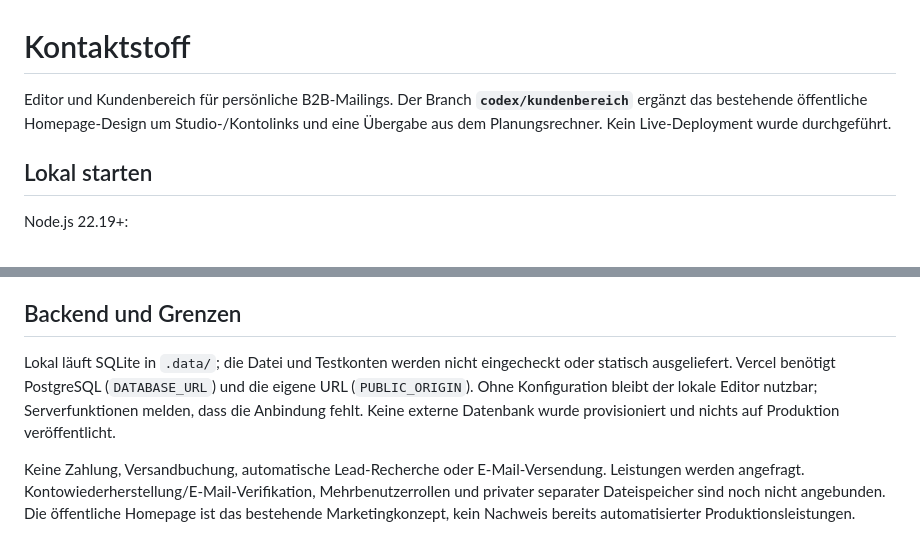
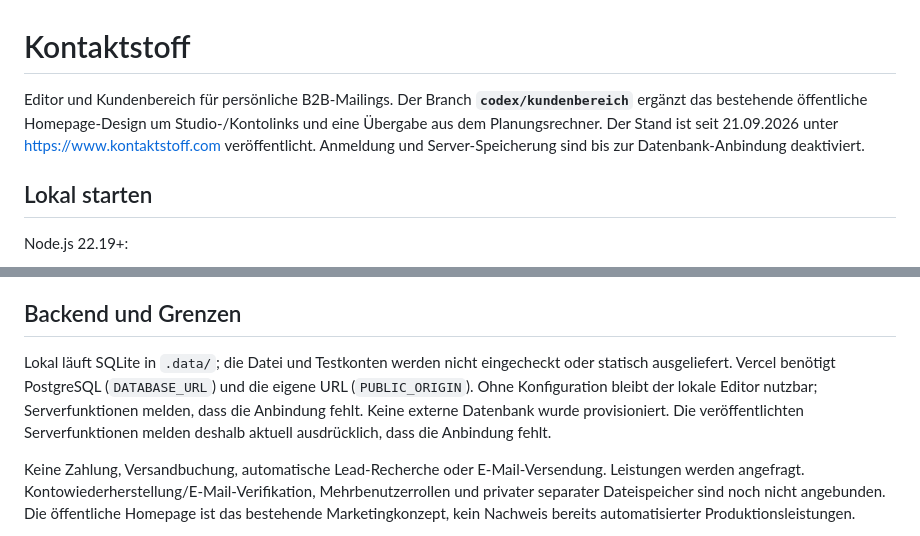
Before and after one commit to spacedugg/Kontaktstoff, a Markdown page: README.md, 2 parts joined by grey strips. GitHub-like rendering.

Commit message:
Record production deployment and pending account database setup

```diff
--- a/README.md
+++ b/README.md
@@ -1,6 +1,6 @@
 # Kontaktstoff
 
-Editor und Kundenbereich für persönliche B2B-Mailings. Der Branch **`codex/kundenbereich`** ergänzt das bestehende öffentliche Homepage-Design um Studio-/Kontolinks und eine Übergabe aus dem Planungsrechner. Kein Live-Deployment wurde durchgeführt.
+Editor und Kundenbereich für persönliche B2B-Mailings. Der Branch **`codex/kundenbereich`** ergänzt das bestehende öffentliche Homepage-Design um Studio-/Kontolinks und eine Übergabe aus dem Planungsrechner. Der Stand ist seit 21.09.2026 unter https://www.kontaktstoff.com veröffentlicht. Anmeldung und Server-Speicherung sind bis zur Datenbank-Anbindung deaktiviert.
 
 ## Lokal starten
 
@@ -28,7 +28,7 @@ Im Editor bleiben PDF/Bild-Uploads, Gestaltung in Millimetern, Personalisierung,
 
 ## Backend und Grenzen
 
-Lokal läuft SQLite in `.data/`; die Datei und Testkonten werden nicht eingecheckt oder statisch ausgeliefert. Vercel benötigt PostgreSQL (`DATABASE_URL`) und die eigene URL (`PUBLIC_ORIGIN`). Ohne Konfiguration bleibt der lokale Editor nutzbar; Serverfunktionen melden, dass die Anbindung fehlt. Keine externe Datenbank wurde provisioniert und nichts auf Produktion veröffentlicht.
+Lokal läuft SQLite in `.data/`; die Datei und Testkonten werden nicht eingecheckt oder statisch ausgeliefert. Vercel benötigt PostgreSQL (`DATABASE_URL`) und die eigene URL (`PUBLIC_ORIGIN`). Ohne Konfiguration bleibt der lokale Editor nutzbar; Serverfunktionen melden, dass die Anbindung fehlt. Keine externe Datenbank wurde provisioniert. Die veröffentlichten Serverfunktionen melden deshalb aktuell ausdrücklich, dass die Anbindung fehlt.
 
 Keine Zahlung, Versandbuchung, automatische Lead-Recherche oder E-Mail-Versendung. Leistungen werden angefragt. Kontowiederherstellung/E-Mail-Verifikation, Mehrbenutzerrollen und privater separater Dateispeicher sind noch nicht angebunden. Die öffentliche Homepage ist das bestehende Marketingkonzept, kein Nachweis bereits automatisierter Produktionsleistungen.
 
```
Also changed, not shown: docs/KUNDENBEREICH.md (+1 -1 lines).
